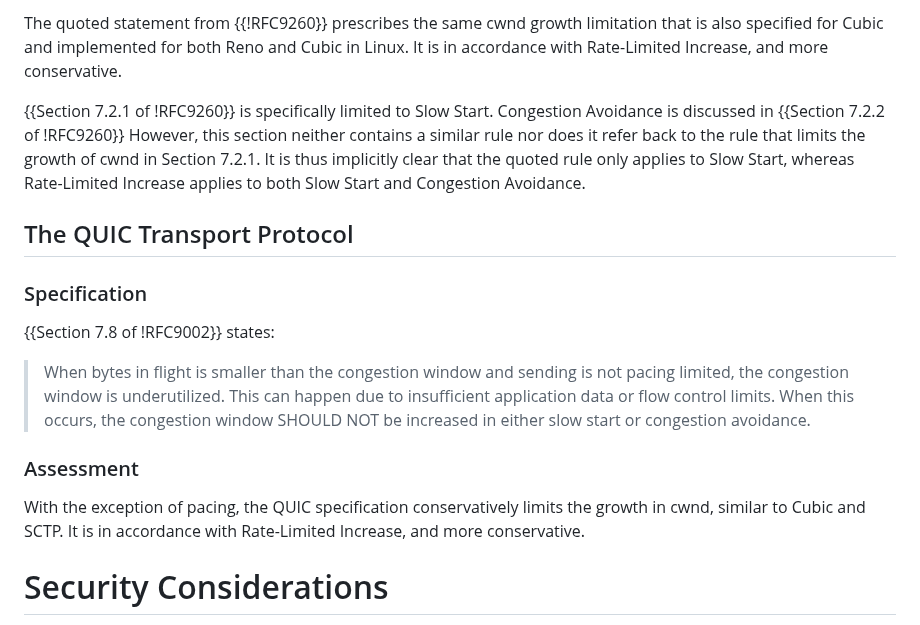
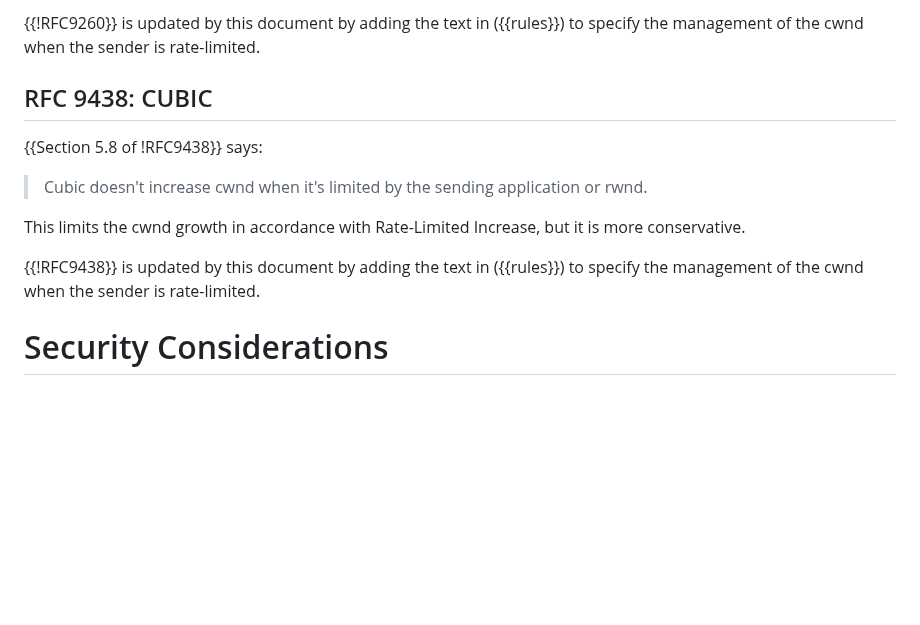
Before and after one commit to ietf-wg-ccwg/draft-ietf-ccwg-ratelimited-increase, a Markdown page: draft-ietf-ccwg-ratelimited-increase.md, the part around one of its changes. GitHub-like rendering; blank space fills up the shorter version.

```diff
--- a/draft-ietf-ccwg-ratelimited-increase.md
+++ b/draft-ietf-ccwg-ratelimited-increase.md
@@ -252,23 +216,19 @@ Only when these two conditions are met can the cwnd be increased; otherwise, the
 
-The quoted statement from {{!RFC9260}} prescribes the same cwnd growth limitation that is also specified for Cubic and implemented for both Reno and Cubic in Linux.
-It is in accordance with Rate-Limited Increase, and more conservative.
+{{!RFC9260}} is updated by this document by adding the text in ({{rules}}) to specify the management of the
+cwnd when the sender is rate-limited.
 
-{{Section 7.2.1 of !RFC9260}} is specifically limited to Slow Start.
-Congestion Avoidance is discussed in {{Section 7.2.2 of !RFC9260}}
-However, this section neither contains a similar rule nor does it refer back to the rule that limits the growth of cwnd
-in Section 7.2.1. It is thus implicitly clear that the quoted rule only applies to Slow Start, whereas Rate-Limited Increase applies to both Slow Start and Congestion Avoidance.
 
-## The QUIC Transport Protocol
+## RFC 9438: CUBIC
 
-### Specification
+{{Section 5.8 of !RFC9438}} says:
 
-{{Section 7.8 of !RFC9002}} states:
+>Cubic doesn't increase cwnd when it's limited by the sending application or rwnd.
 
->When bytes in flight is smaller than the congestion window and sending is not pacing limited, the congestion window is underutilized. This can happen due to insufficient application data or flow control limits. When this occurs, the congestion window SHOULD NOT be increased in either slow start or congestion avoidance.
+This limits the cwnd growth in accordance with Rate-Limited Increase, but it
+is more conservative.
 
-### Assessment
-
-With the exception of pacing, the QUIC specification conservatively limits the growth in cwnd, similar to Cubic and SCTP. It is in accordance with Rate-Limited Increase, and more conservative.
+{{!RFC9438}} is updated by this document by adding the text in ({{rules}}) to specify the management of the
+cwnd when the sender is rate-limited.
 
 
 # Security Considerations
```
Also changed, not shown: other parts of draft-ietf-ccwg-ratelimited-increase.md (+16 -52 lines).
